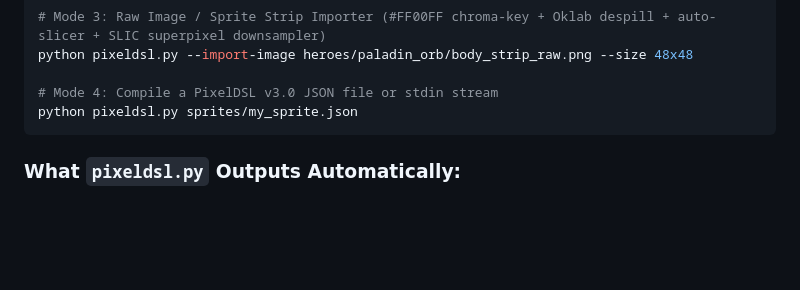
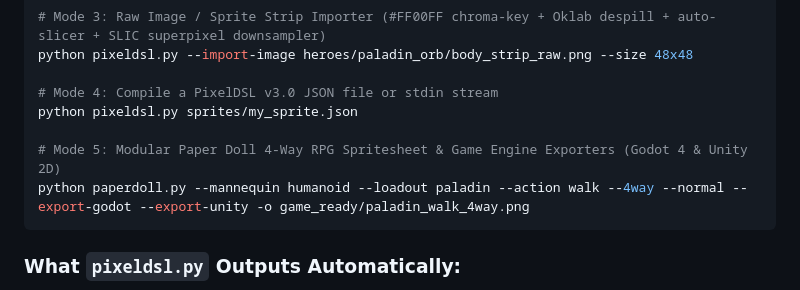
Before and after one commit to revomarkone-max/PIXELDSLSTUDIO, a Markdown page: SKILL.md, the part around the change. Rendered like a GitHub page; blank space fills up the shorter version.

````diff
--- a/SKILL.md
+++ b/SKILL.md
@@ -29,6 +29,9 @@ python pixeldsl.py --import-image heroes/paladin_orb/body_strip_raw.png --size 4
 
 # Mode 4: Compile a PixelDSL v3.0 JSON file or stdin stream
 python pixeldsl.py sprites/my_sprite.json
+
+# Mode 5: Modular Paper Doll 4-Way RPG Spritesheet & Game Engine Exporters (Godot 4 & Unity 2D)
+python paperdoll.py --mannequin humanoid --loadout paladin --action walk --4way --normal --export-godot --export-unity -o game_ready/paladin_walk_4way.png
 ```
 
 ### What `pixeldsl.py` Outputs Automatically:
````
Also changed, not shown: README.md (+40 -21 lines), game_ready/paladin_walk_down.png (added), game_ready/paladin_walk_down_sheet.png (added), 7 other files.
